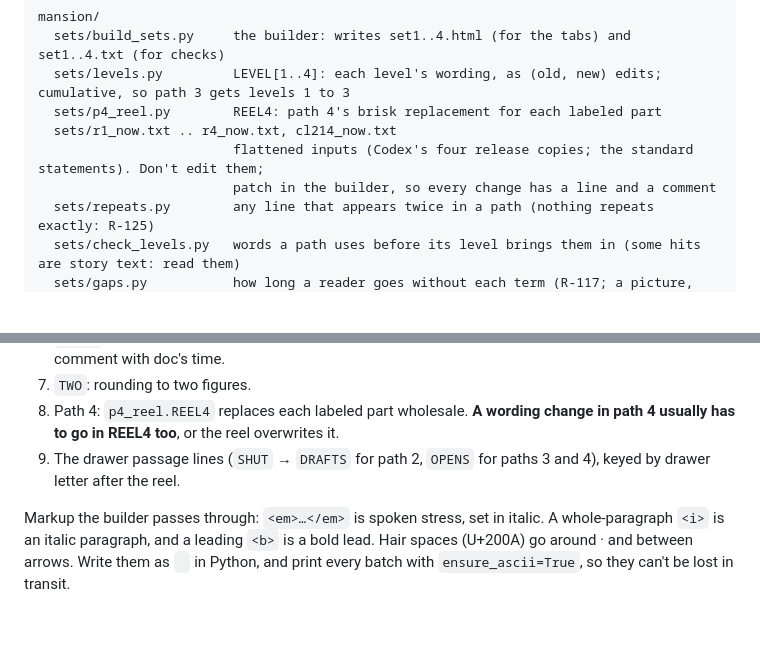
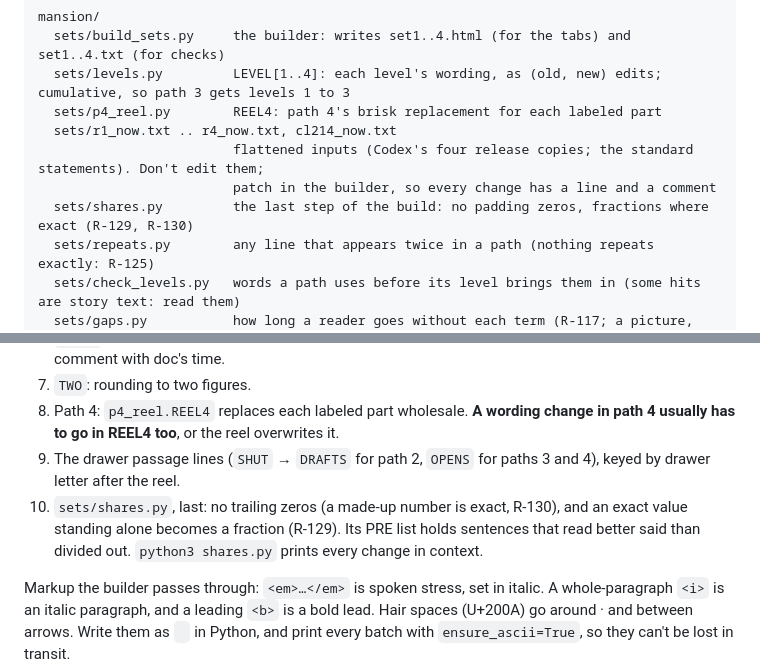
Before and after one commit to saccade/claudog, a Markdown page: mansion/BUILDING.md, 2 parts joined by grey strips. GitHub-like rendering; blank space fills up the shorter version.

Commit message:
BUILDING.md: shares.py in the build order
Co-Authored-By: Claude Opus 5.5 <noreply@anthropic.com>
Claude-Session: https://claude.ai/code/session_01R9N8vFP4FRzWjwsgpWJ8pa

```diff
--- a/mansion/BUILDING.md
+++ b/mansion/BUILDING.md
@@ -27,6 +27,7 @@ mansion/
   sets/r1_now.txt .. r4_now.txt, cl214_now.txt
                          flattened inputs (Codex's four release copies; the standard statements). Don't edit them;
                          patch in the builder, so every change has a line and a comment
+  sets/shares.py         the last step of the build: no padding zeros, fractions where exact (R-129, R-130)
   sets/repeats.py        any line that appears twice in a path (nothing repeats exactly: R-125)
   sets/check_levels.py   words a path uses before its level brings them in (some hits are story text: read them)
   sets/gaps.py           how long a reader goes without each term (R-117; a picture, not a target)
@@ -64,6 +65,7 @@ The other top-level scripts in `mansion/` (rooms, check_rooms*, goals_*.py, pass
 7. `TWO`: rounding to two figures.
 8. Path 4: `p4_reel.REEL4` replaces each labeled part wholesale. **A wording change in path 4 usually has to go in REEL4 too**, or the reel overwrites it.
 9. The drawer passage lines (`SHUT` → `DRAFTS` for path 2, `OPENS` for paths 3 and 4), keyed by drawer letter after the reel.
+10. `sets/shares.py`, last: no trailing zeros (a made-up number is exact, R-130), and an exact value standing alone becomes a fraction (R-129). Its PRE list holds sentences that read better said than divided out. `python3 shares.py` prints every change in context.
 
 Markup the builder passes through: `<em>…</em>` is spoken stress, set in italic. A whole-paragraph `<i>` is an italic paragraph, and a leading `<b>` is a bold lead. Hair spaces (U+200A) go around · and between arrows. Write them as ` ` in Python, and print every batch with `ensure_ascii=True`, so they can't be lost in transit.
 
```
